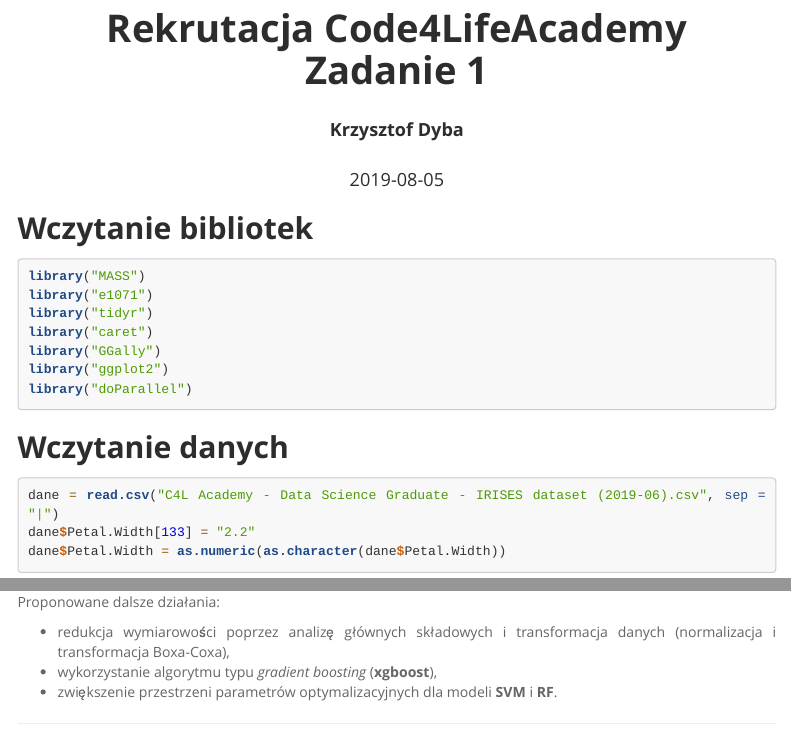
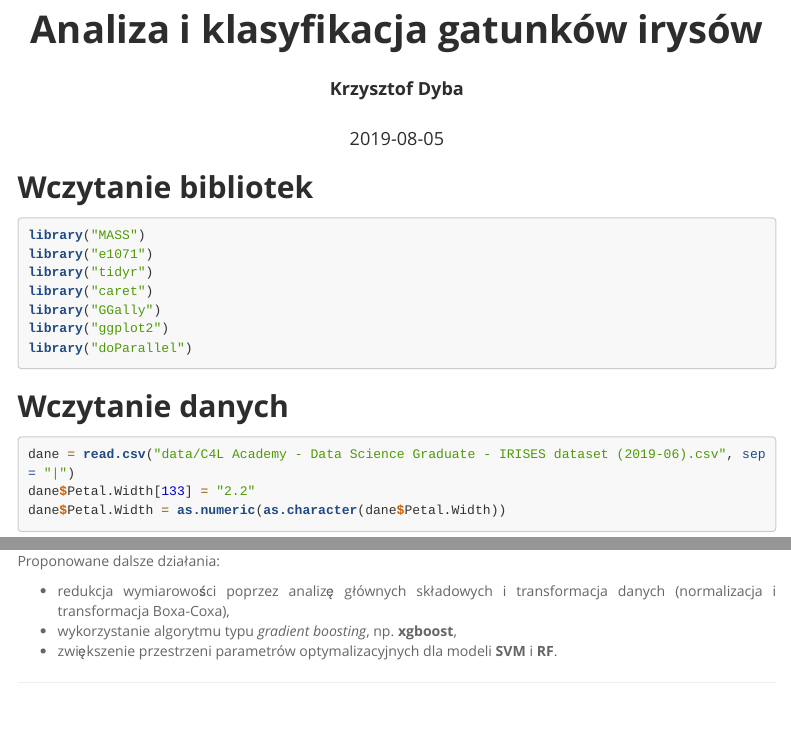
Before and after one commit to kadyb/irises-analysis, an R Markdown document (Kod.Rmd): the page in a window 1100 px wide, from its top, and a second part further down, joined at a grey line. Rendered offline with R 4.5, knitr and Pandoc, with nearby package versions; the code chunks are not run, so their results and figures are left out; menus at the side of the page are left out; long lines of code are wrapped.

Commit message:
update text

````diff
--- a/Kod.Rmd
+++ b/Kod.Rmd
@@ -1,7 +1,5 @@
 ---
-title: |
-  <center> **Rekrutacja Code4LifeAcademy** </center>
-  <center> **Zadanie 1** </center>
+title: "<center> **Analiza i klasyfikacja gatunków irysów** </center>"
 author: "<center> **Krzysztof Dyba** </center>"
 date: "<center> `r Sys.Date()` </center>"
 output:
@@ -36,7 +34,7 @@
 ## **Wczytanie danych**
 
 ```{r}
-dane = read.csv("C4L Academy - Data Science Graduate - IRISES dataset (2019-06).csv", sep = "|")
+dane = read.csv("data/C4L Academy - Data Science Graduate - IRISES dataset (2019-06).csv", sep = "|")
 dane$Petal.Width[133] = "2.2"
 dane$Petal.Width = as.numeric(as.character(dane$Petal.Width))
 ```
@@ -269,7 +267,7 @@
 Proponowane dalsze działania:
 
 + redukcja wymiarowości poprzez analizę głównych składowych i transformacja danych (normalizacja i transformacja Boxa-Coxa),
-+ wykorzystanie algorytmu typu *gradient boosting* (**xgboost**),
++ wykorzystanie algorytmu typu *gradient boosting*, np. **xgboost**,
 + zwiększenie przestrzeni parametrów optymalizacyjnych dla modeli **SVM** i **RF**.
 
 ---
````
Also changed, not shown: Raport.html.
